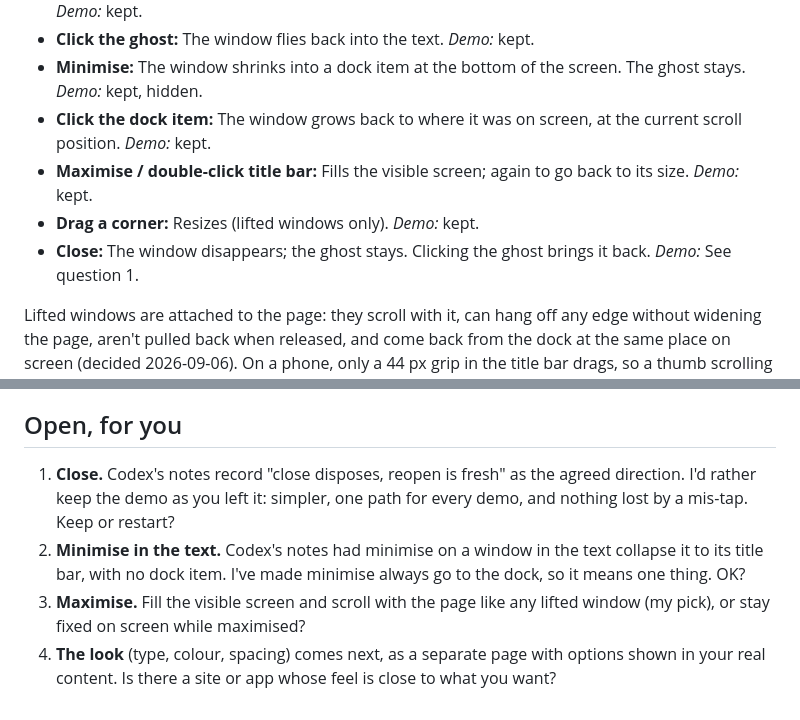
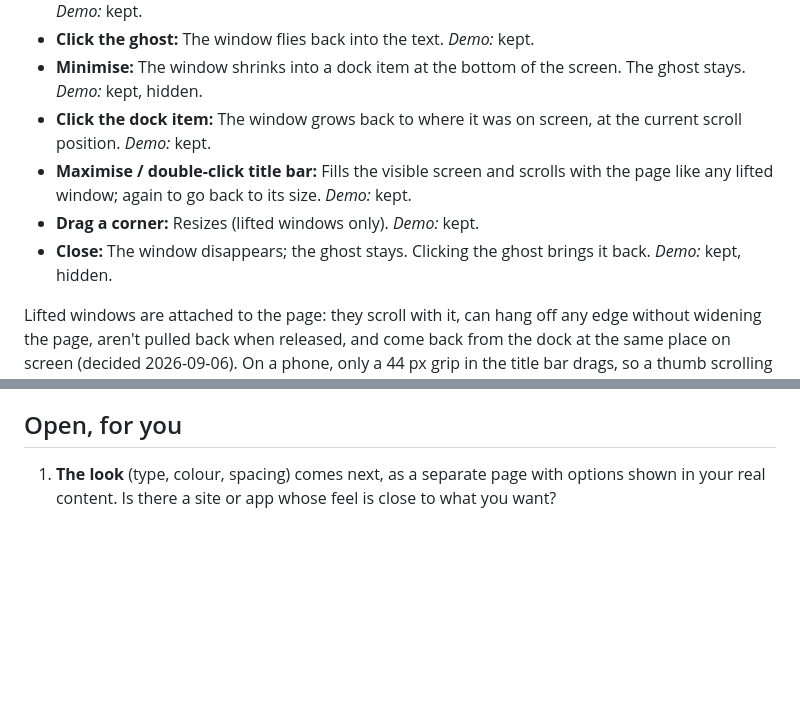
Before and after one commit to emmanuelchucks/emmanuelchucks.com, a Markdown page: docs/DESIGN.md, 2 parts joined by grey strips. Drawn GitHub-style; blank space fills up the shorter version.

Commit message:
docs: record close, minimise and maximise decisions

```diff
--- a/docs/DESIGN.md
+++ b/docs/DESIGN.md
@@ -31,9 +31,9 @@ A demo in a post sits in the text as a window: a title bar and the demo. Reading
 - **Click the ghost:** The window flies back into the text. _Demo:_ kept.
 - **Minimise:** The window shrinks into a dock item at the bottom of the screen. The ghost stays. _Demo:_ kept, hidden.
 - **Click the dock item:** The window grows back to where it was on screen, at the current scroll position. _Demo:_ kept.
-- **Maximise / double-click title bar:** Fills the visible screen; again to go back to its size. _Demo:_ kept.
+- **Maximise / double-click title bar:** Fills the visible screen and scrolls with the page like any lifted window; again to go back to its size. _Demo:_ kept.
 - **Drag a corner:** Resizes (lifted windows only). _Demo:_ kept.
-- **Close:** The window disappears; the ghost stays. Clicking the ghost brings it back. _Demo:_ See question 1.
+- **Close:** The window disappears; the ghost stays. Clicking the ghost brings it back. _Demo:_ kept, hidden.
 
 Lifted windows are attached to the page: they scroll with it, can hang off any edge without widening the page, aren't pulled back when released, and come back from the dock at the same place on screen (decided 2026-09-06). On a phone, only a 44 px grip in the title bar drags, so a thumb scrolling past a demo never lifts it (the build you called "Perfect now", Codex `INTERACTION-REVISION.md`). Leaving the post ends everything.
 
@@ -117,7 +117,4 @@ The order for each feature stays as the charter says: scenarios written first, b
 
 ## Open, for you
 
-1. **Close.** Codex's notes record "close disposes, reopen is fresh" as the agreed direction. I'd rather keep the demo as you left it: simpler, one path for every demo, and nothing lost by a mis-tap. Keep or restart?
-2. **Minimise in the text.** Codex's notes had minimise on a window in the text collapse it to its title bar, with no dock item. I've made minimise always go to the dock, so it means one thing. OK?
-3. **Maximise.** Fill the visible screen and scroll with the page like any lifted window (my pick), or stay fixed on screen while maximised?
-4. **The look** (type, colour, spacing) comes next, as a separate page with options shown in your real content. Is there a site or app whose feel is close to what you want?
+1. **The look** (type, colour, spacing) comes next, as a separate page with options shown in your real content. Is there a site or app whose feel is close to what you want?
```
Also changed, not shown: docs/CHARTER.md (+3 -0 lines).
